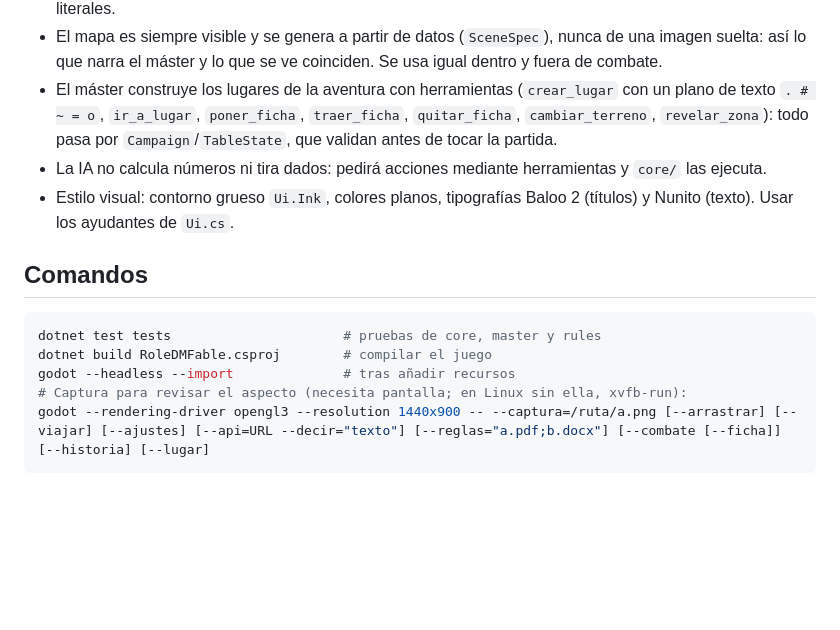
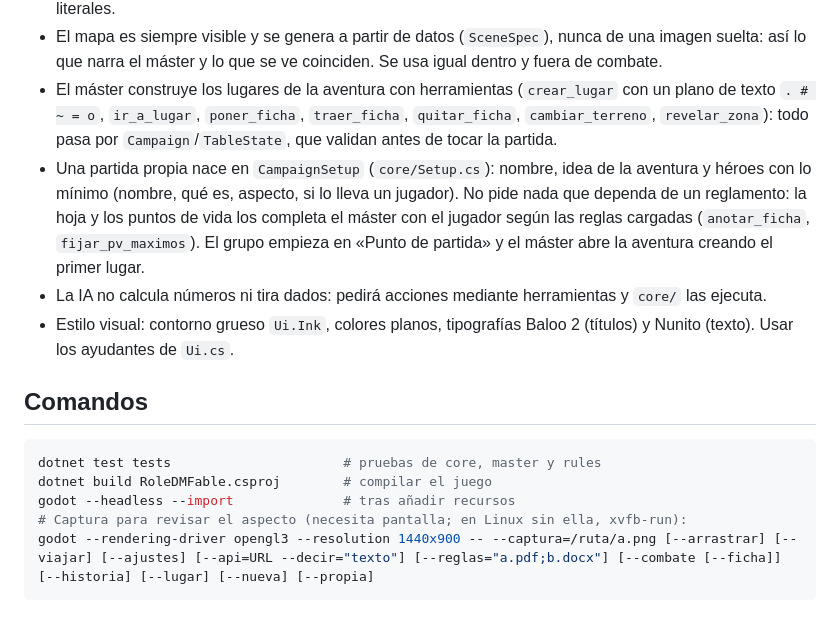
Before and after one commit to Jontalas/RoleDMFable, a Markdown page: CLAUDE.md, the part around the change. Drawn GitHub-style; blank space fills up the shorter version.

````diff
--- a/CLAUDE.md
+++ b/CLAUDE.md
@@ -13,6 +13,7 @@ Mesa de rol virtual 2D con máster IA. Godot 4.7.1 (.NET) + C# sobre .NET 10 (LT
 - Los libros del usuario (reglamentos y guías de dirección) son obras con derechos de autor: se cargan en su PC (`BookKind.Rules` / `BookKind.Guide`) y nunca se copian al repositorio, ni su texto ni sus tablas literales.
 - El mapa es siempre visible y se genera a partir de datos (`SceneSpec`), nunca de una imagen suelta: así lo que narra el máster y lo que se ve coinciden. Se usa igual dentro y fuera de combate.
 - El máster construye los lugares de la aventura con herramientas (`crear_lugar` con un plano de texto `. # ~ = o`, `ir_a_lugar`, `poner_ficha`, `traer_ficha`, `quitar_ficha`, `cambiar_terreno`, `revelar_zona`): todo pasa por `Campaign`/`TableState`, que validan antes de tocar la partida.
+- Una partida propia nace en `CampaignSetup` (`core/Setup.cs`): nombre, idea de la aventura y héroes con lo mínimo (nombre, qué es, aspecto, si lo lleva un jugador). No pide nada que dependa de un reglamento: la hoja y los puntos de vida los completa el máster con el jugador según las reglas cargadas (`anotar_ficha`, `fijar_pv_maximos`). El grupo empieza en «Punto de partida» y el máster abre la aventura creando el primer lugar.
 - La IA no calcula números ni tira dados: pedirá acciones mediante herramientas y `core/` las ejecuta.
 - Estilo visual: contorno grueso `Ui.Ink`, colores planos, tipografías Baloo 2 (títulos) y Nunito (texto). Usar los ayudantes de `Ui.cs`.
 
@@ -23,5 +24,5 @@ dotnet test tests                      # pruebas de core, master y rules
 dotnet build RoleDMFable.csproj        # compilar el juego
 godot --headless --import              # tras añadir recursos
 # Captura para revisar el aspecto (necesita pantalla; en Linux sin ella, xvfb-run):
-godot --rendering-driver opengl3 --resolution 1440x900 -- --captura=/ruta/a.png [--arrastrar] [--viajar] [--ajustes] [--api=URL --decir="texto"] [--reglas="a.pdf;b.docx"] [--combate [--ficha]] [--historia] [--lugar]
+godot --rendering-driver opengl3 --resolution 1440x900 -- --captura=/ruta/a.png [--arrastrar] [--viajar] [--ajustes] [--api=URL --decir="texto"] [--reglas="a.pdf;b.docx"] [--combate [--ficha]] [--historia] [--lugar] [--nueva] [--propia]
 ```
````
Also changed, not shown: README.md (+1 -0 lines), docs/captura-nueva-partida.png (added), 6 other files.
